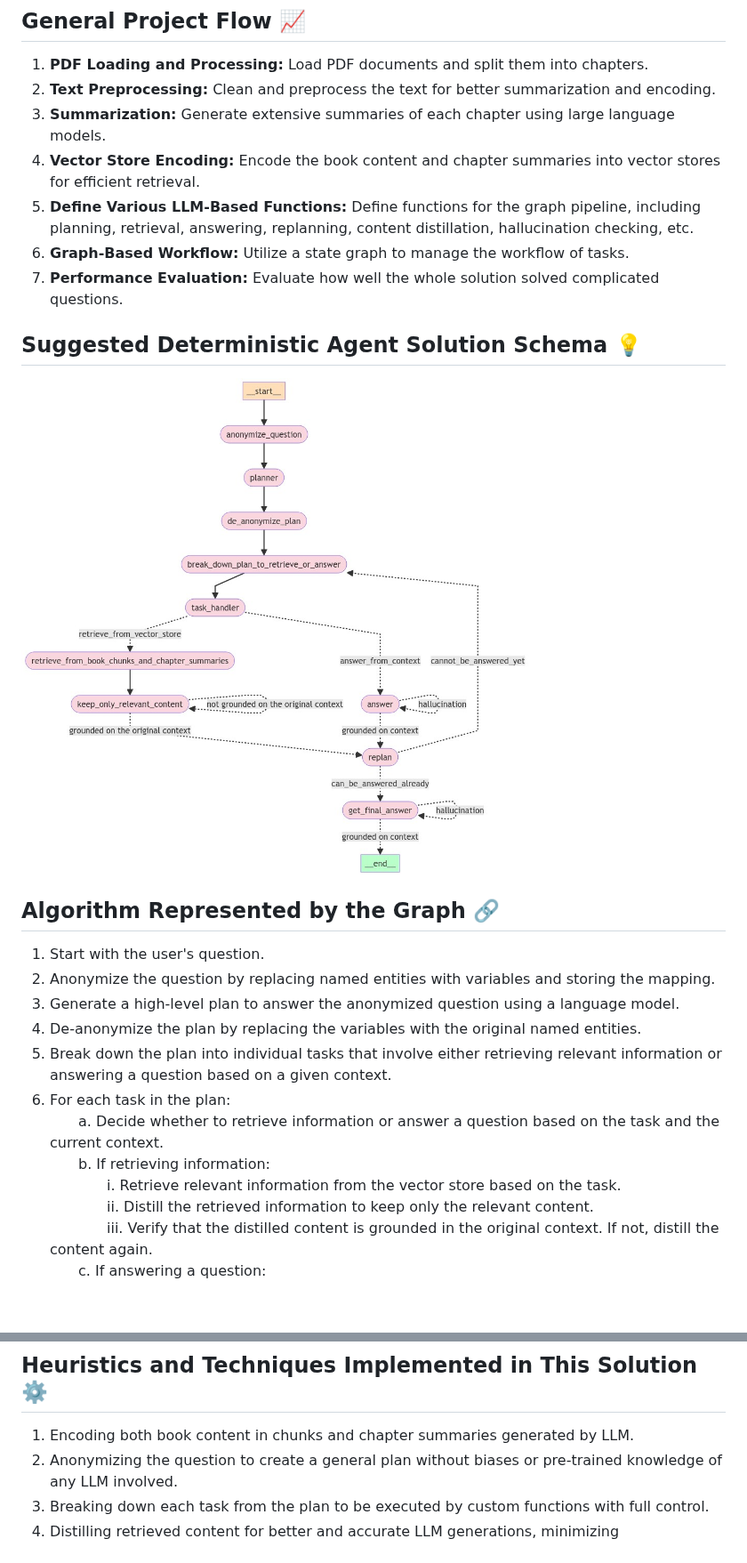
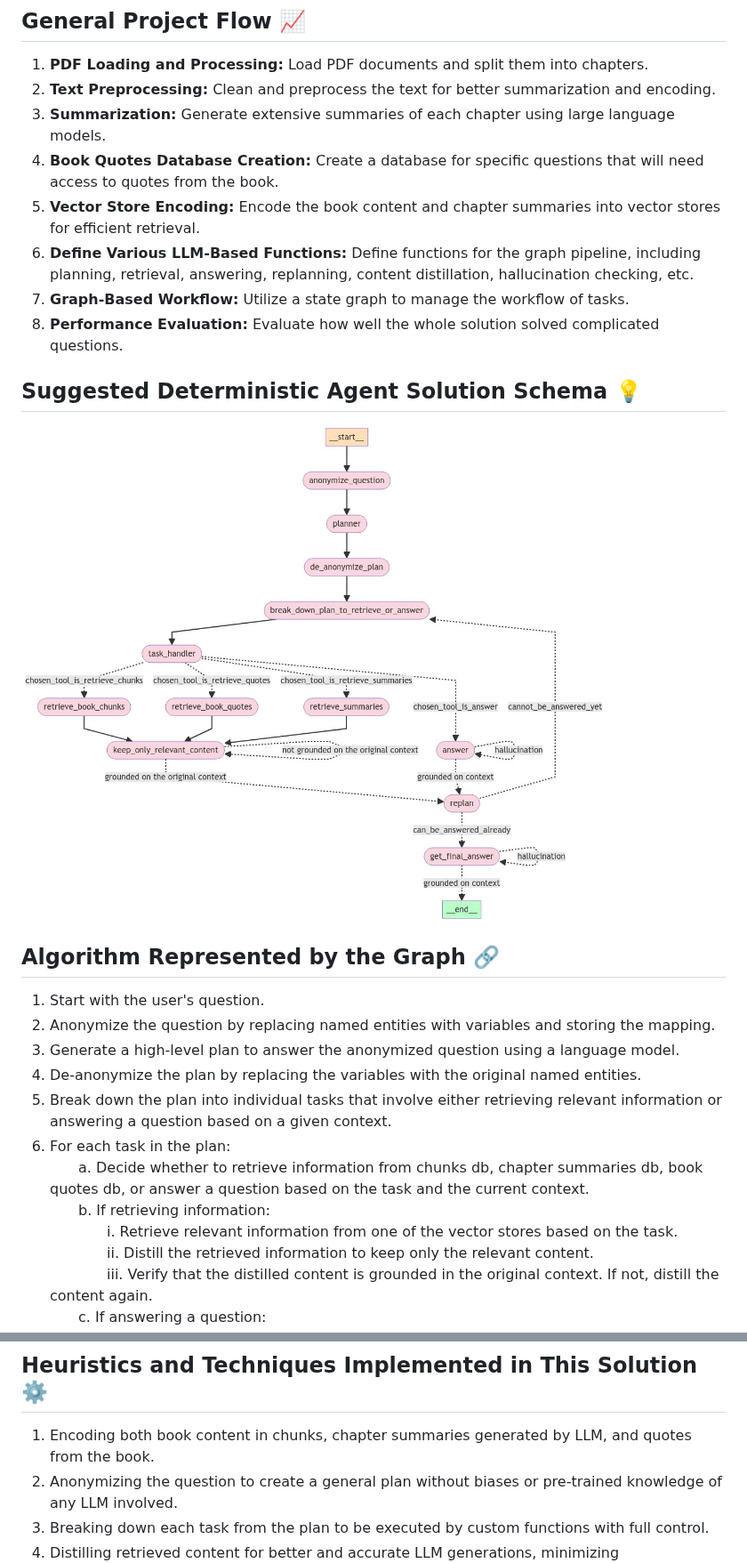
Before and after one commit to NirDiamant/Controllable-RAG-Agent, a Markdown page: README.md, 2 parts joined by grey strips. Shown at 89% size. Drawn GitHub-style; pictures changed too: graphs/final_graph_schema.jpeg; blank space fills up the shorter version.

Commit message:
added quotes db and retriever selection

```diff
--- a/README.md
+++ b/README.md
@@ -21,10 +21,11 @@ To solve this question, the following steps are necessary:
 1. **PDF Loading and Processing:** Load PDF documents and split them into chapters.
 2. **Text Preprocessing:** Clean and preprocess the text for better summarization and encoding.
 3. **Summarization:** Generate extensive summaries of each chapter using large language models.
-4. **Vector Store Encoding:** Encode the book content and chapter summaries into vector stores for efficient retrieval.
-5. **Define Various LLM-Based Functions:** Define functions for the graph pipeline, including planning, retrieval, answering, replanning, content distillation, hallucination checking, etc.
-6. **Graph-Based Workflow:** Utilize a state graph to manage the workflow of tasks.
-7. **Performance Evaluation:** Evaluate how well the whole solution solved complicated questions.
+4. **Book Quotes Database Creation:** Create a database for specific questions that will need access to quotes from the book.
+5. **Vector Store Encoding:** Encode the book content and chapter summaries into vector stores for efficient retrieval.
+6. **Define Various LLM-Based Functions:** Define functions for the graph pipeline, including planning, retrieval, answering, replanning, content distillation, hallucination checking, etc.
+7. **Graph-Based Workflow:** Utilize a state graph to manage the workflow of tasks.
+8. **Performance Evaluation:** Evaluate how well the whole solution solved complicated questions.
 
 ## Suggested Deterministic Agent Solution Schema 💡
 
@@ -38,9 +39,9 @@ To solve this question, the following steps are necessary:
 4. De-anonymize the plan by replacing the variables with the original named entities.<br>
 5. Break down the plan into individual tasks that involve either retrieving relevant information or answering a question based on a given context.<br>
 6. For each task in the plan:<br>
-&emsp;&emsp;a. Decide whether to retrieve information or answer a question based on the task and the current context.<br>
+&emsp;&emsp;a. Decide whether to retrieve information from chunks db, chapter summaries db, book quotes db, or answer a question based on the task and the current context.<br>
 &emsp;&emsp;b. If retrieving information:<br>
-&emsp;&emsp;&emsp;&emsp;i. Retrieve relevant information from the vector store based on the task.<br>
+&emsp;&emsp;&emsp;&emsp;i. Retrieve relevant information from one of the vector stores based on the task.<br>
 &emsp;&emsp;&emsp;&emsp;ii. Distill the retrieved information to keep only the relevant content.<br>
 &emsp;&emsp;&emsp;&emsp;iii. Verify that the distilled content is grounded in the original context. If not, distill the content again.<br>
 &emsp;&emsp;c. If answering a question:<br>
@@ -56,7 +57,7 @@ To solve this question, the following steps are necessary:
 
 ## Heuristics and Techniques Implemented in This Solution ⚙️
 
-1. Encoding both book content in chunks and chapter summaries generated by LLM.<br>
+1. Encoding both book content in chunks, chapter summaries generated by LLM, and quotes from the book.<br>
 2. Anonymizing the question to create a general plan without biases or pre-trained knowledge of any LLM involved.<br>
 3. Breaking down each task from the plan to be executed by custom functions with full control.<br>
 4. Distilling retrieved content for better and accurate LLM generations, minimizing hallucinations.<br>
```
Also changed, not shown: 5 other files.
